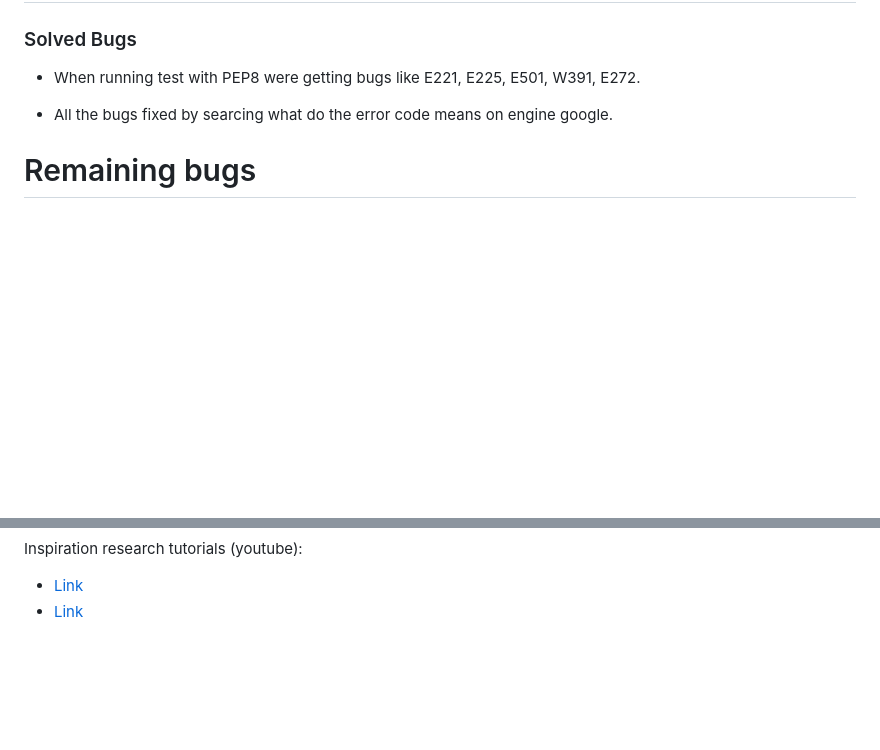
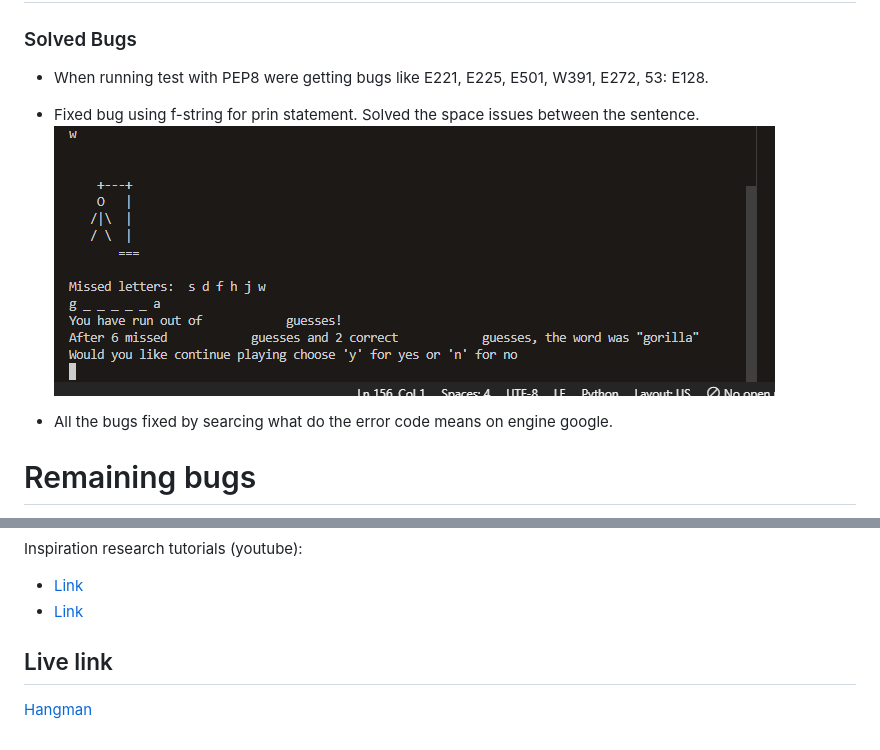
Before and after one commit to darrio-dk/hangman-py, a Markdown page: README.md, 2 parts joined by grey strips. Rendered like a GitHub page; pictures changed too: Screenshot (293).png (added); blank space fills up the shorter version.

Commit message:
live link added

```diff
--- a/README.md
+++ b/README.md
@@ -52,7 +52,10 @@ I have manually tested this project by using PEP8 linter
 
 ### Solved Bugs
 
-- When running test with PEP8 were getting bugs like E221, E225, E501, W391, E272.
+- When running test with PEP8 were getting bugs like E221, E225, E501, W391, E272, 53: E128.
+
+- Fixed bug using f-string for prin statement. Solved the space issues between the sentence.
+![Alt text](<Screenshot (293).png>)
 
 - All the bugs fixed by searcing what do the error code means on engine google.
 
@@ -88,3 +91,6 @@ Inspiration research tutorials (youtube):
 
 - [Link](https://www.youtube.com/watch?v=MtYw0RaZ4B0)
 - [Link](https://www.youtube.com/watch?v=pFvSb7cb_Us)
+
+## Live link
+[Hangman](https://hangman-py3-5f2342eed49c.herokuapp.com/)
```
